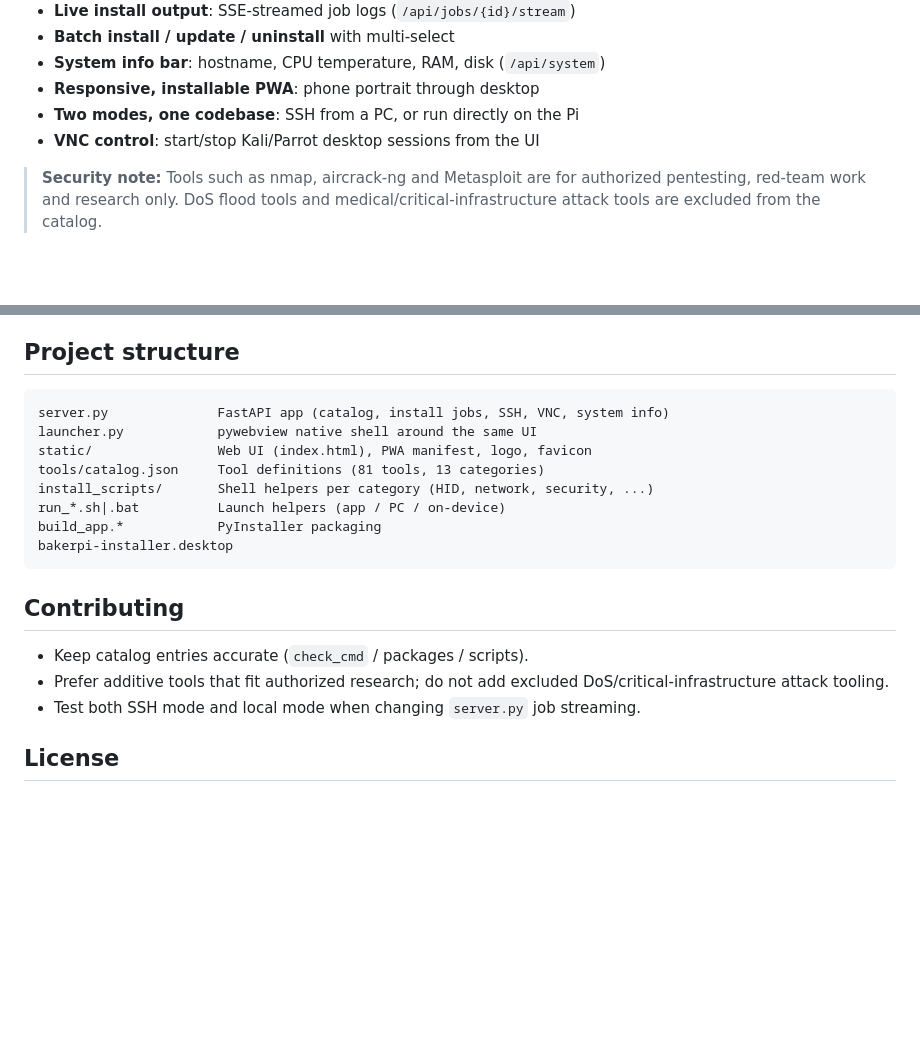
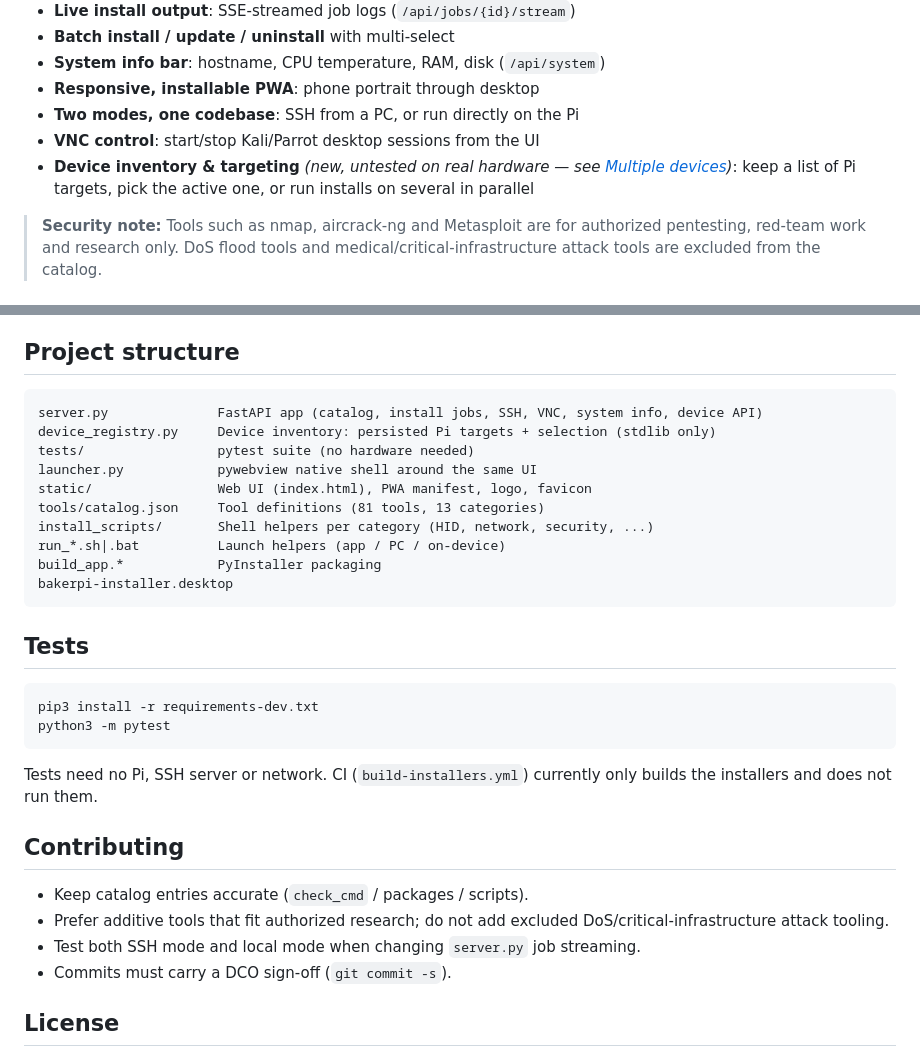
Before and after one commit to Victorious93/BakerPi-Installer, a Markdown page: README.md, 2 parts joined by grey strips. Rendered like a GitHub page; blank space fills up the shorter version.

````diff
--- a/README.md
+++ b/README.md
@@ -28,6 +28,7 @@ BakerPi Tool Installer is a cross-platform installer UI for **BakerPi**, the [P4
 - **Responsive, installable PWA**: phone portrait through desktop
 - **Two modes, one codebase**: SSH from a PC, or run directly on the Pi
 - **VNC control**: start/stop Kali/Parrot desktop sessions from the UI
+- **Device inventory & targeting** *(new, untested on real hardware — see [Multiple devices](#multiple-devices-device-inventory--targeting))*: keep a list of Pi targets, pick the active one, or run installs on several in parallel
 
 > **Security note:** Tools such as nmap, aircrack-ng and Metasploit are for authorized pentesting, red-team work and research only. DoS flood tools and medical/critical-infrastructure attack tools are excluded from the catalog.
 
@@ -152,7 +203,9 @@ Windows installers use Inno Setup (`installer.iss`). CI builds are defined in `.
 ## Project structure
 
 ```text
-server.py              FastAPI app (catalog, install jobs, SSH, VNC, system info)
+server.py              FastAPI app (catalog, install jobs, SSH, VNC, system info, device API)
+device_registry.py     Device inventory: persisted Pi targets + selection (stdlib only)
+tests/                 pytest suite (no hardware needed)
 launcher.py            pywebview native shell around the same UI
 static/                Web UI (index.html), PWA manifest, logo, favicon
 tools/catalog.json     Tool definitions (81 tools, 13 categories)
@@ -162,11 +215,21 @@ build_app.*            PyInstaller packaging
 bakerpi-installer.desktop
 ```
 
+## Tests
+
+```bash
+pip3 install -r requirements-dev.txt
+python3 -m pytest
+```
+
+Tests need no Pi, SSH server or network. CI (`build-installers.yml`) currently only builds the installers and does not run them.
+
 ## Contributing
 
 - Keep catalog entries accurate (`check_cmd` / packages / scripts).
 - Prefer additive tools that fit authorized research; do not add excluded DoS/critical-infrastructure attack tooling.
 - Test both SSH mode and local mode when changing `server.py` job streaming.
+- Commits must carry a DCO sign-off (`git commit -s`).
 
 ## License
 
````
Also changed, not shown: other parts of README.md (+50 -0 lines).
